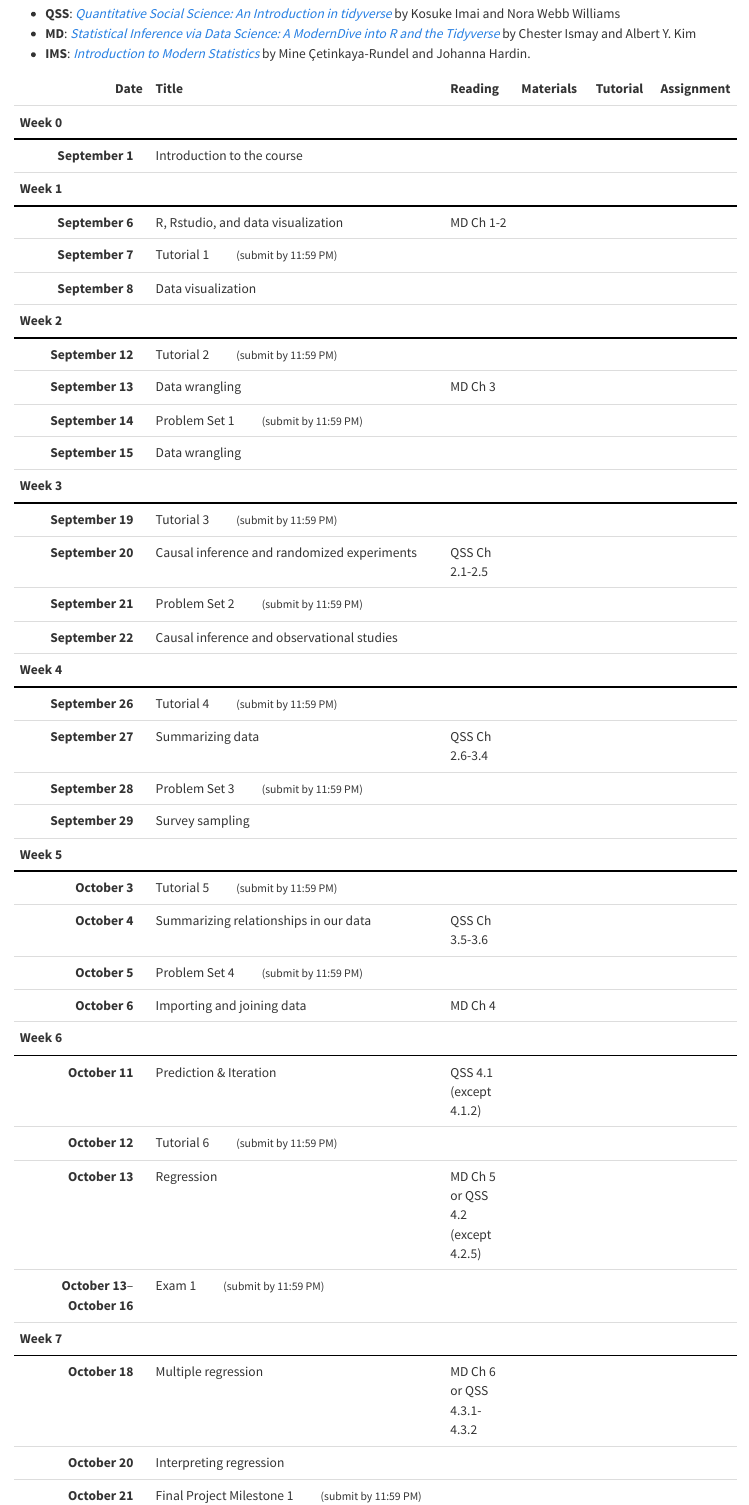
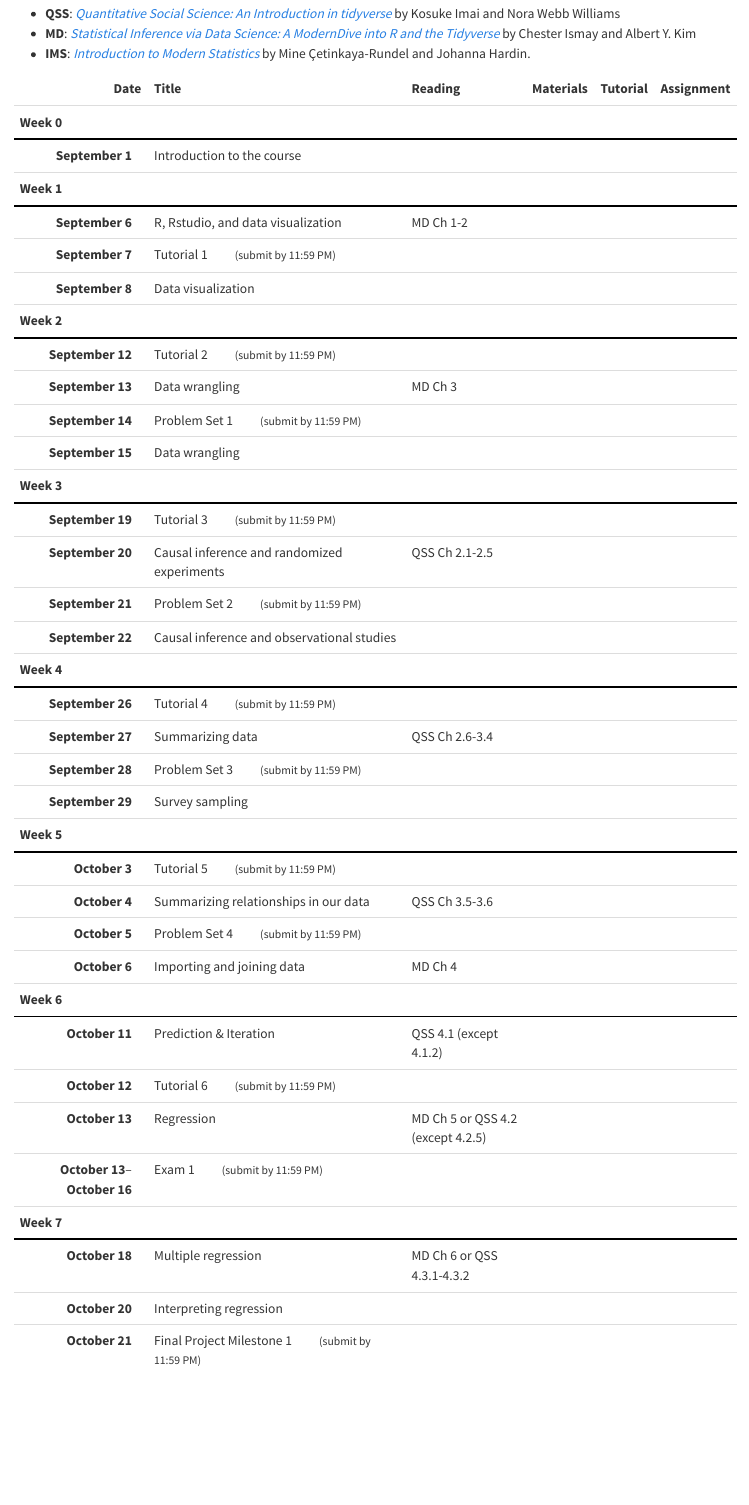
Before and after one commit to mattblackwell/gov50-f22-site, a Quarto document (schedule.qmd): the page in a window 1100 px wide, from 430 px down. Rendered offline with R 4.5, knitr and Pandoc in place of Quarto, with nearby package versions.

Commit message:
tweaked schedule layout

```diff
--- a/schedule.qmd
+++ b/schedule.qmd
@@ -74,9 +74,10 @@
   select(-Week) |>
   kbl(escap = FALSE, align = "rllccccc", table.attr = 'class="schedule-table"') |>
   kable_styling() |>
-  column_spec(1, width = "20%", extra_css = "padding-right: 20px;") %>%
-  column_spec(2, width = "50%") %>%
-  column_spec(c(3:5), width = "10%") |>
+  column_spec(1, width = "20%", extra_css = "padding-right: 20px;") |>
+  column_spec(2, width = "45%") |>
+  column_spec(3, width = "20%") |>
+  column_spec(c(4:6), width = "5%") |>
   pack_rows(index = week_index,
               label_row_css = "border-bottom: 2px solid #000000;")
 
```
Also changed, not shown: 1 other file.
